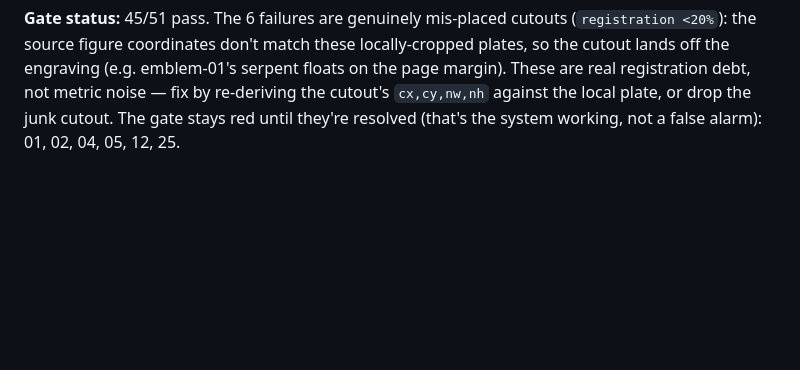
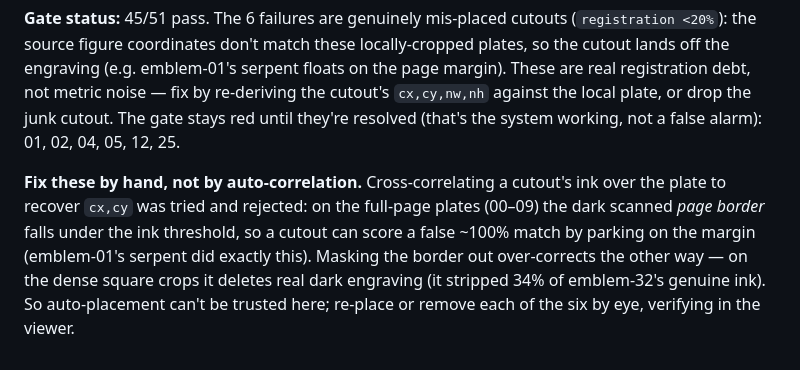
Before and after one commit to t3dy/EmblemPapercraft, a Markdown page: docs/PAPERCRAFT_EXTRACTION_STYLEGUIDE.md, the part around the change. Rendered like a GitHub page; blank space fills up the shorter version.

Commit message:
Doc: record why the 6 mis-placements need manual fixing (auto-correlation is unreliable)
Cross-correlation re-registration false-matches on full-page plates' dark page borders,
and border-masking over-removes real dark engraving on dense square crops. Documented so
the next pass re-places/removes the six by eye instead of re-attempting auto-placement.

Co-Authored-By: Claude Opus 4.8 <noreply@anthropic.com>

```diff
--- a/docs/PAPERCRAFT_EXTRACTION_STYLEGUIDE.md
+++ b/docs/PAPERCRAFT_EXTRACTION_STYLEGUIDE.md
@@ -216,3 +216,11 @@ page margin). These are real registration debt, not metric noise — fix by re-d
 the cutout's `cx,cy,nw,nh` against the local plate, or drop the junk cutout. The gate
 stays red until they're resolved (that's the system working, not a false alarm):
 01, 02, 04, 05, 12, 25.
+
+**Fix these by hand, not by auto-correlation.** Cross-correlating a cutout's ink over
+the plate to recover `cx,cy` was tried and rejected: on the full-page plates (00–09) the
+dark scanned *page border* falls under the ink threshold, so a cutout can score a false
+~100% match by parking on the margin (emblem-01's serpent did exactly this). Masking the
+border out over-corrects the other way — on the dense square crops it deletes real dark
+engraving (it stripped 34% of emblem-32's genuine ink). So auto-placement can't be
+trusted here; re-place or remove each of the six by eye, verifying in the viewer.
```
